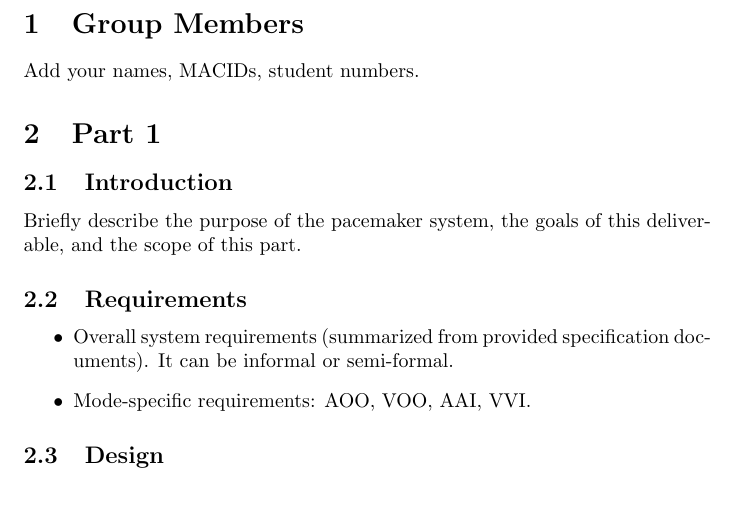
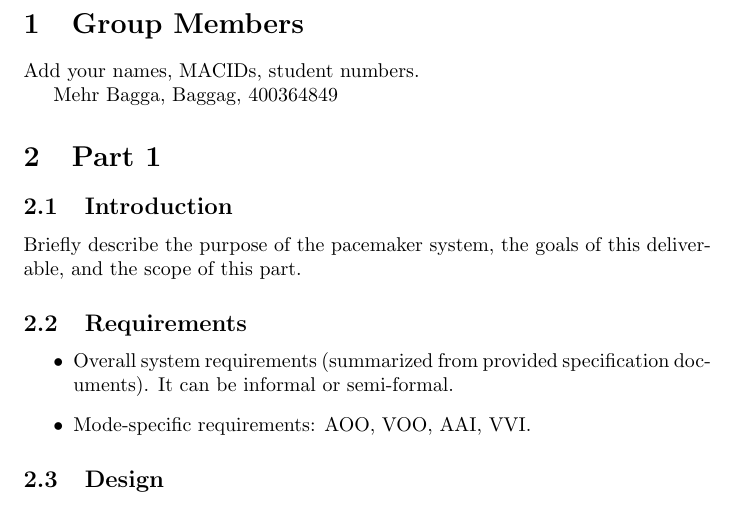
Before and after one commit to AmaiamUlHaque/Pacemaker, a LaTeX document (Deliverable1_Documentation_Outline.tex): part of page 3 of 5, cut so that both start at the same text. Compiled offline with pdfLaTeX.

Commit message:
update name - Mehr

```diff
--- a/Deliverable1_Documentation_Outline.tex
+++ b/Deliverable1_Documentation_Outline.tex
@@ -16,6 +16,8 @@
 \section{Group Members}
 
 Add your names, MACIDs, student numbers.
+
+Mehr Bagga, Baggag, 400364849
 
 \section{Part 1}
 
```
